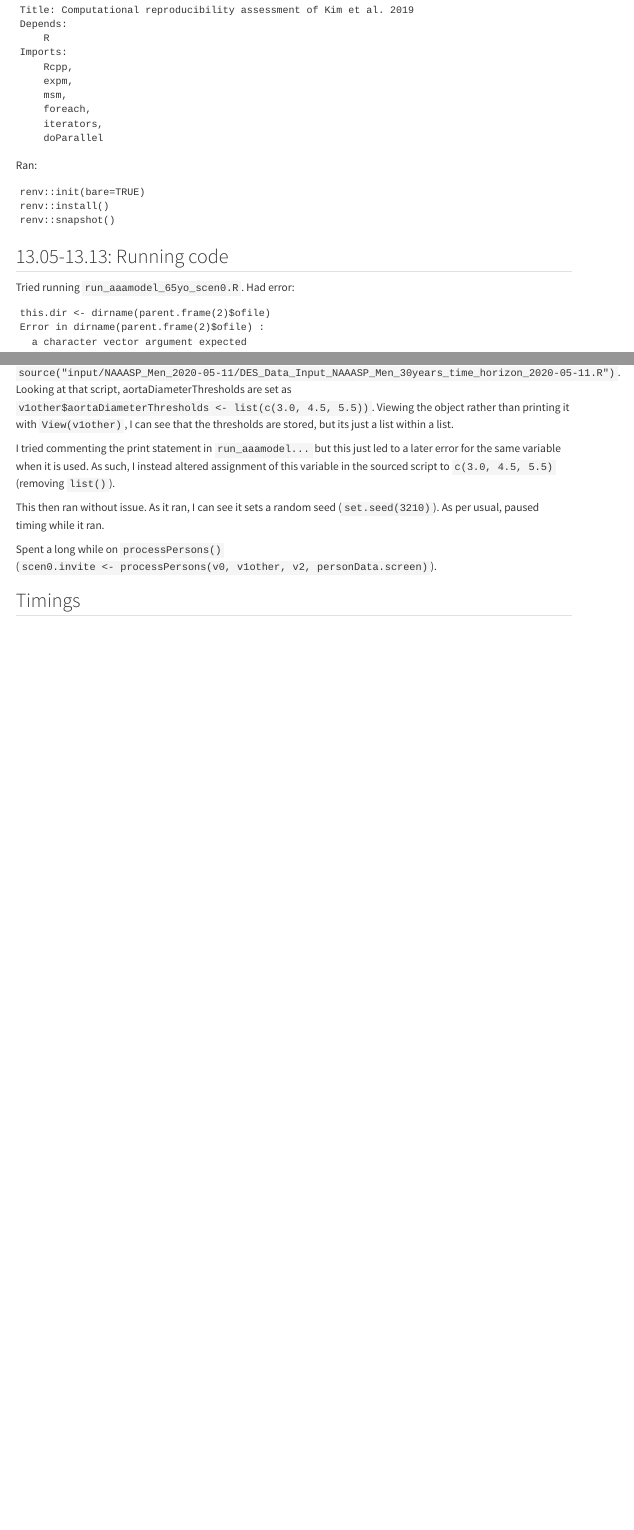
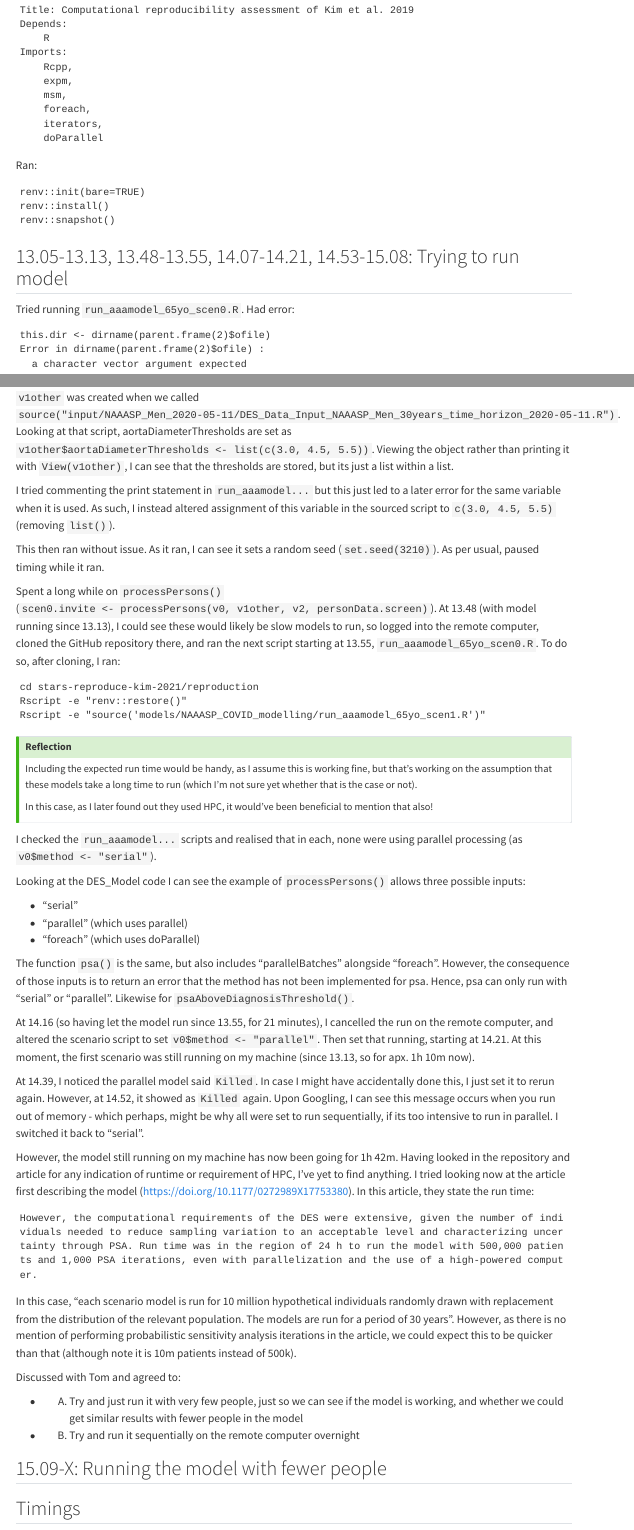
Before and after one commit to pythonhealthdatascience/stars-reproduce-kim-2021, a Quarto document (logbook/posts/2024_07_29/index.qmd): the page in a window 1100 px wide, from 1210 px down, and a second part further down, joined at a grey line. Rendered offline with R 4.5, knitr and Pandoc in place of Quarto, with nearby package versions; menus at the side of the page are left out.

Commit message:
docs(logbook): update day 2 (trying to run model but long run times)

````diff
--- a/logbook/posts/2024_07_29/index.qmd
+++ b/logbook/posts/2024_07_29/index.qmd
@@ -93,7 +93,7 @@ renv::install()
 renv::snapshot()
 ```
 
-## 13.05-13.13: Running code
+## 13.05-13.13, 13.48-13.55, 14.07-14.21, 14.53-15.08: Trying to run model
 
 Tried running `run_aaamodel_65yo_scen0.R`. Had error:
 
@@ -131,7 +131,52 @@ I tried commenting the print statement in `run_aaamodel...` but this just led to
 
 This then ran without issue. As it ran, I can see it sets a random seed (`set.seed(3210)`). As per usual, paused timing while it ran.
 
-Spent a long while on `processPersons()` (`scen0.invite <- processPersons(v0, v1other, v2, personData.screen)`).
+Spent a long while on `processPersons()` (`scen0.invite <- processPersons(v0, v1other, v2, personData.screen)`). At 13.48 (with model running since 13.13), I could see these would likely be slow models to run, so logged into the remote computer, cloned the GitHub repository there, and ran the next script starting at 13.55, `run_aaamodel_65yo_scen0.R`. To do so, after cloning, I ran:
+
+```
+cd stars-reproduce-kim-2021/reproduction
+Rscript -e "renv::restore()"
+Rscript -e "source('models/NAAASP_COVID_modelling/run_aaamodel_65yo_scen1.R')"
+```
+
+::: {.callout-tip}
+## Reflection
+
+Including the expected run time would be handy, as I assume this is working fine, but that's working on the assumption that these models take a long time to run (which I'm not sure yet whether that is the case or not).
+
+In this case, as I later found out they used HPC, it would've been beneficial to mention that also!
+
+:::
+
+I checked the `run_aaamodel...` scripts and realised that in each, none were using parallel processing (as `v0$method <- "serial"`).
+
+Looking at the DES_Model code I can see the example of `processPersons()` allows three possible inputs:
+
+* "serial"
+* "parallel" (which uses parallel)
+* "foreach" (which uses doParallel)
+
+The function `psa()` is the same, but also includes "parallelBatches" alongside "foreach". However, the consequence of those inputs is to return an error that the method has not been implemented for psa. Hence, psa can only run with "serial" or "parallel". Likewise for `psaAboveDiagnosisThreshold()`.
+
+At 14.16 (so having let the model run since 13.55, for 21 minutes), I cancelled the run on the remote computer, and altered the scenario script to set `v0$method <- "parallel"`. Then set that running, starting at 14.21. At this moment, the first scenario was still running on my machine (since 13.13, so for apx. 1h 10m now).
+
+At 14.39, I noticed the parallel model said `Killed`. In case I might have accidentally done this, I just set it to rerun again. However, at 14.52, it showed as `Killed` again. Upon Googling, I can see this message occurs when you run out of memory - which perhaps, might be why all were set to run sequentially, if its too intensive to run in parallel. I switched it back to "serial".
+
+However, the model still running on my machine has now been going for 1h 42m. Having looked in the repository and article for any indication of runtime or requirement of HPC, I've yet to find anything. I tried looking now at the article first describing the model (<https://doi.org/10.1177/0272989X17753380>). In this article, they state the run time:
+
+```
+However, the computational requirements of the DES were extensive, given the number of individuals needed to reduce sampling variation to an acceptable level and characterizing uncertainty through PSA. Run time was in the region of 24 h to run the model with 500,000 patients and 1,000 PSA iterations, even with parallelization and the use of a high-powered computer.
+```
+
+In this case, "each scenario model is run for 10 million hypothetical individuals randomly drawn with replacement from the distribution of the relevant population. The models are run for a period of 30 years". However, as there is no mention of performing probabilistic sensitivity analysis iterations in the article, we could expect this to be quicker than that (although note it is 10m patients instead of 500k).
+
+Discussed with Tom and agreed to:
+
+* (A) Try and just run it with very few people, just so we can see if the model is working, and whether we could get similar results with fewer people in the model
+* (B) Try and run it sequentially on the remote computer overnight
+
+## 15.09-X: Running the model with fewer people
+
 
 ## Timings
 
````
